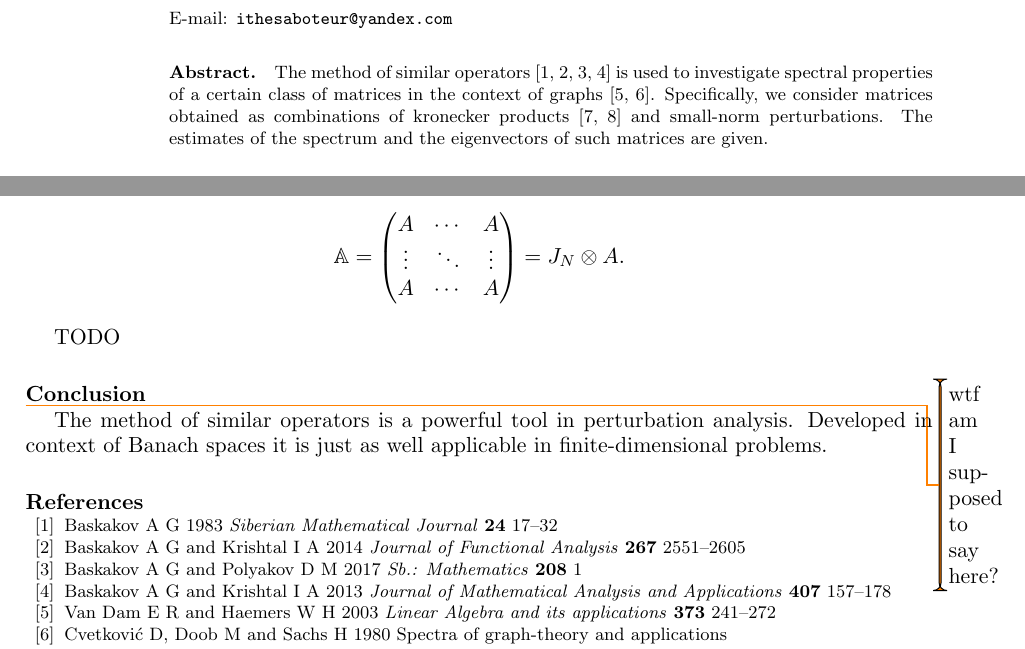
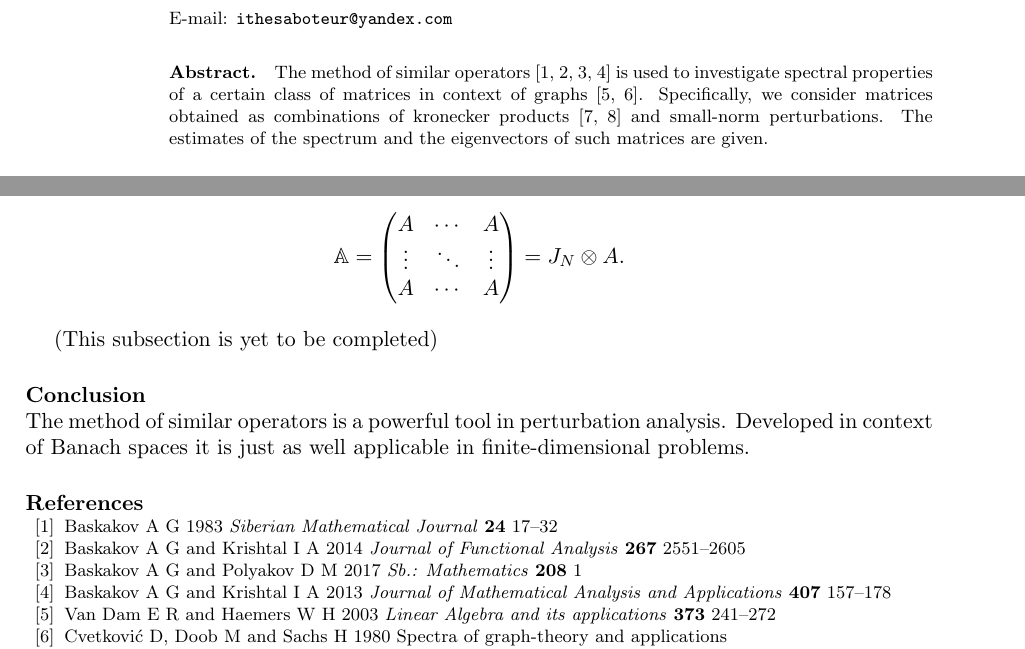
Before and after one commit to SomeoneSerge/jpcs-2017, a LaTeX document (sergey_kozlukov_jpcs.tex): two parts of pages 1 and 7 of 7, joined at a grey line, cut so that both start at the same text. Compiled offline with pdfLaTeX.

Commit message:
followup:

```diff
--- a/sergey_kozlukov_jpcs.tex
+++ b/sergey_kozlukov_jpcs.tex
@@ -18,7 +18,7 @@
 \begin{abstract}
     The~method~of~similar~operators~\cite{baskakov1983methods,baskakov2014memory,baskakov2017method,baskakov2013completeness}
         is used to investigate spectral properties
-        of a certain class of matrices in the context of graphs~\cite{van2003graphs,cvetkovic1980spectra}.
+        of a certain class of matrices in context of graphs~\cite{van2003graphs,cvetkovic1980spectra}.
     Specifically, we consider matrices
         obtained as combinations
         of kronecker products~\cite{bellman-matrices-kron,XIANG2005210}
@@ -617,10 +617,9 @@ Note that a "tiled" matrix from the last example
         J_N\otimes A.
     \]
 
-TODO
+(This subsection is yet to be completed)
 
 \section*{Conclusion}
-\todo{wtf am I supposed to say here?}
 The method of similar operators
     is a powerful tool in perturbation analysis.
 Developed in context of Banach spaces
```
